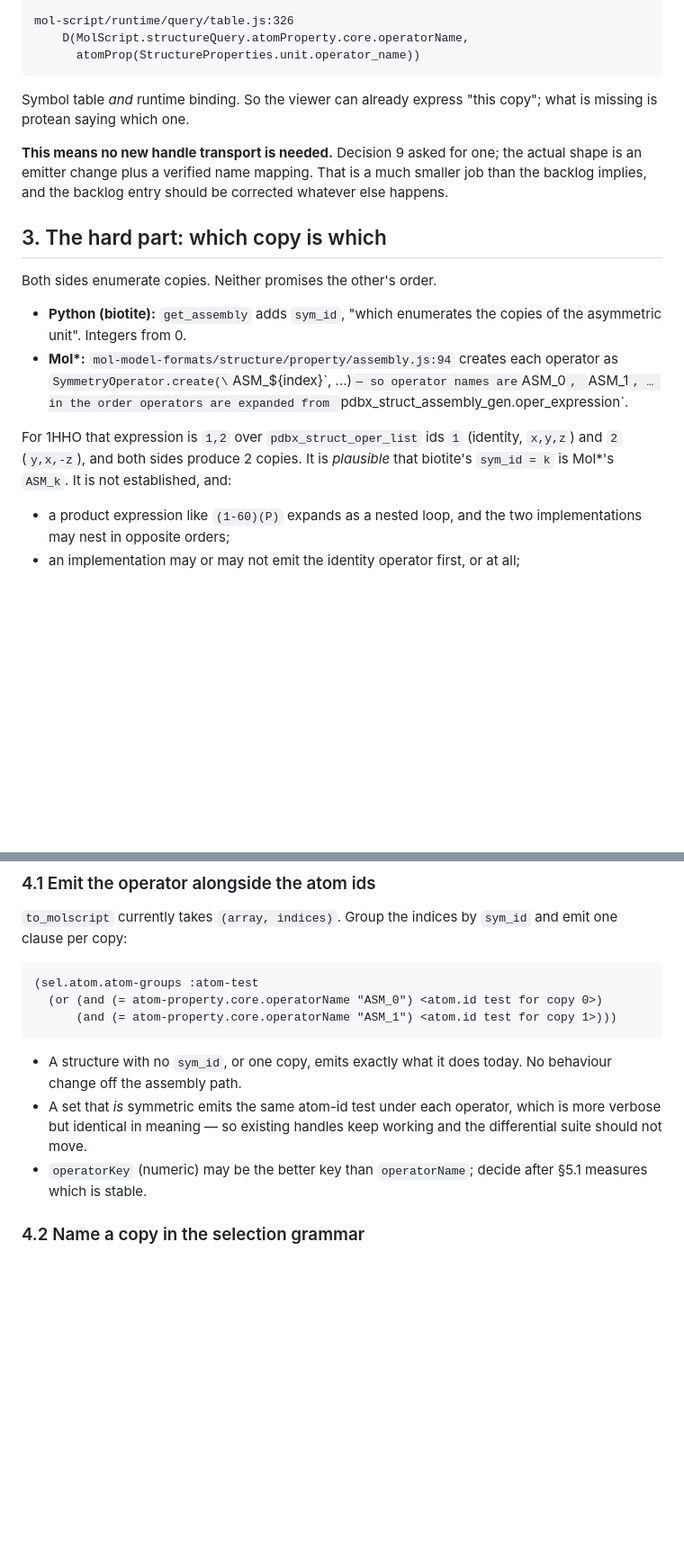
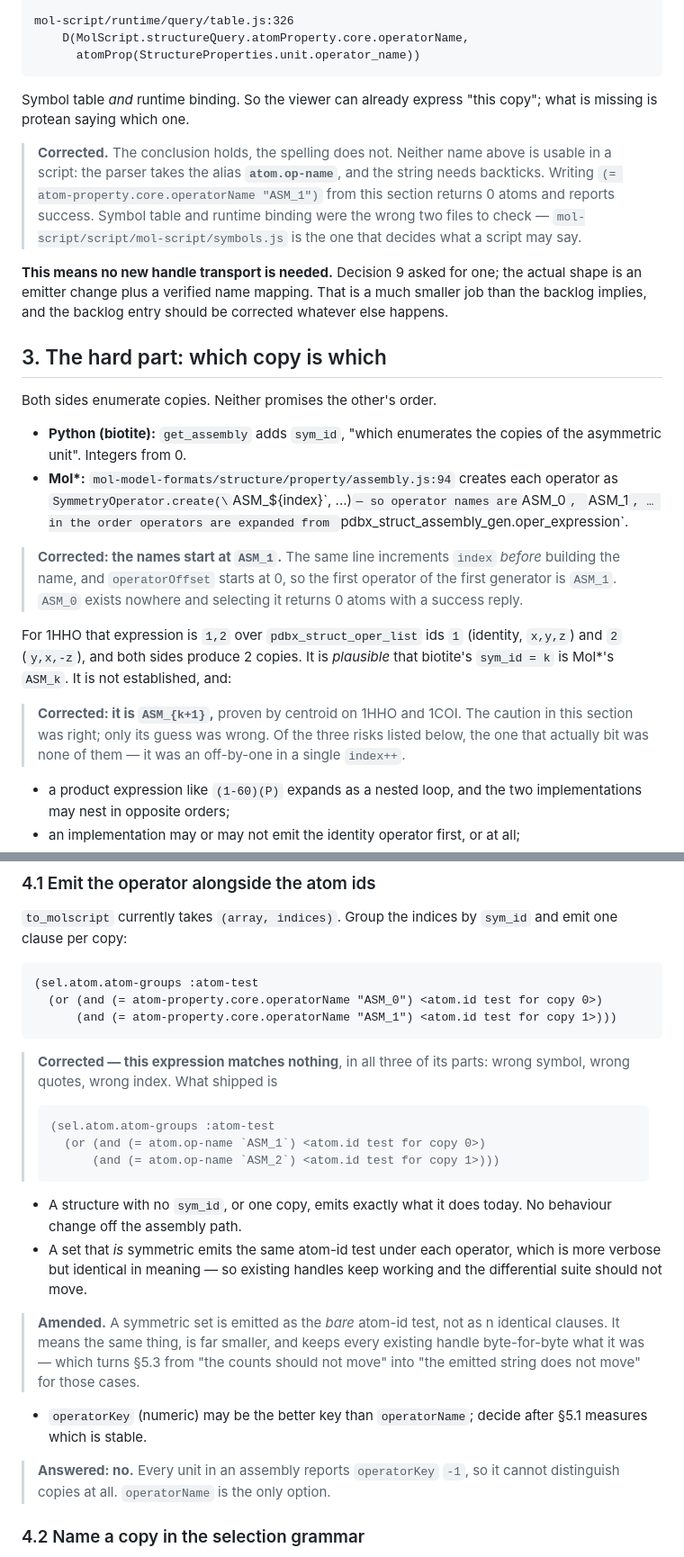
Before and after one commit to chemrich/protean, a Markdown page: docs/symmetry-handles.md, 2 parts joined by grey strips. Shown at 90% size. GitHub-like rendering; blank space fills up the shorter version.

````diff
--- a/docs/symmetry-handles.md
+++ b/docs/symmetry-handles.md
@@ -62,6 +120,14 @@ mol-script/runtime/query/table.js:326
 Symbol table *and* runtime binding. So the viewer can already express "this
 copy"; what is missing is protean saying which one.
 
+> **Corrected.** The conclusion holds, the spelling does not. Neither name
+> above is usable in a script: the parser takes the alias **`atom.op-name`**,
+> and the string needs backticks. Writing
+> `(= atom-property.core.operatorName "ASM_1")` from this section returns 0
+> atoms and reports success. Symbol table and runtime binding were the wrong
+> two files to check — `mol-script/script/mol-script/symbols.js` is the one
+> that decides what a script may say.
+
 **This means no new handle transport is needed.** Decision 9 asked for one; the
 actual shape is an emitter change plus a verified name mapping. That is a much
 smaller job than the backlog implies, and the backlog entry should be corrected
@@ -78,9 +144,19 @@ Both sides enumerate copies. Neither promises the other's order.
   names are `ASM_0`, `ASM_1`, … in the order operators are expanded from
   `pdbx_struct_assembly_gen.oper_expression`.
 
+> **Corrected: the names start at `ASM_1`.** The same line increments `index`
+> *before* building the name, and `operatorOffset` starts at 0, so the first
+> operator of the first generator is `ASM_1`. `ASM_0` exists nowhere and
+> selecting it returns 0 atoms with a success reply.
+
 For 1HHO that expression is `1,2` over `pdbx_struct_oper_list` ids `1` (identity,
 `x,y,z`) and `2` (`y,x,-z`), and both sides produce 2 copies. It is *plausible*
 that biotite's `sym_id = k` is Mol\*'s `ASM_k`. It is not established, and:
+
+> **Corrected: it is `ASM_{k+1}`,** proven by centroid on 1HHO and 1COI. The
+> caution in this section was right; only its guess was wrong. Of the three
+> risks listed below, the one that actually bit was none of them — it was an
+> off-by-one in a single `index++`.
 
 - a product expression like `(1-60)(P)` expands as a nested loop, and the two
   implementations may nest in opposite orders;
@@ -108,13 +184,31 @@ Smallest change that makes the invariant true rather than assumed.
       (and (= atom-property.core.operatorName "ASM_1") <atom.id test for copy 1>)))
 ```
 
+> **Corrected — this expression matches nothing**, in all three of its parts:
+> wrong symbol, wrong quotes, wrong index. What shipped is
+>
+> ```
+> (sel.atom.atom-groups :atom-test
+>   (or (and (= atom.op-name `ASM_1`) <atom.id test for copy 0>)
+>       (and (= atom.op-name `ASM_2`) <atom.id test for copy 1>)))
+> ```
+
 - A structure with no `sym_id`, or one copy, emits exactly what it does today.
   No behaviour change off the assembly path.
 - A set that *is* symmetric emits the same atom-id test under each operator,
   which is more verbose but identical in meaning — so existing handles keep
   working and the differential suite should not move.
+
+> **Amended.** A symmetric set is emitted as the *bare* atom-id test, not as n
+> identical clauses. It means the same thing, is far smaller, and keeps every
+> existing handle byte-for-byte what it was — which turns §5.3 from "the counts
+> should not move" into "the emitted string does not move" for those cases.
+
 - `operatorKey` (numeric) may be the better key than `operatorName`; decide
   after §5.1 measures which is stable.
+
+> **Answered: no.** Every unit in an assembly reports `operatorKey` `-1`, so it
+> cannot distinguish copies at all. `operatorName` is the only option.
 
 ### 4.2 Name a copy in the selection grammar
 
````
Also changed, not shown: other parts of docs/symmetry-handles.md (+58 -0 lines).
